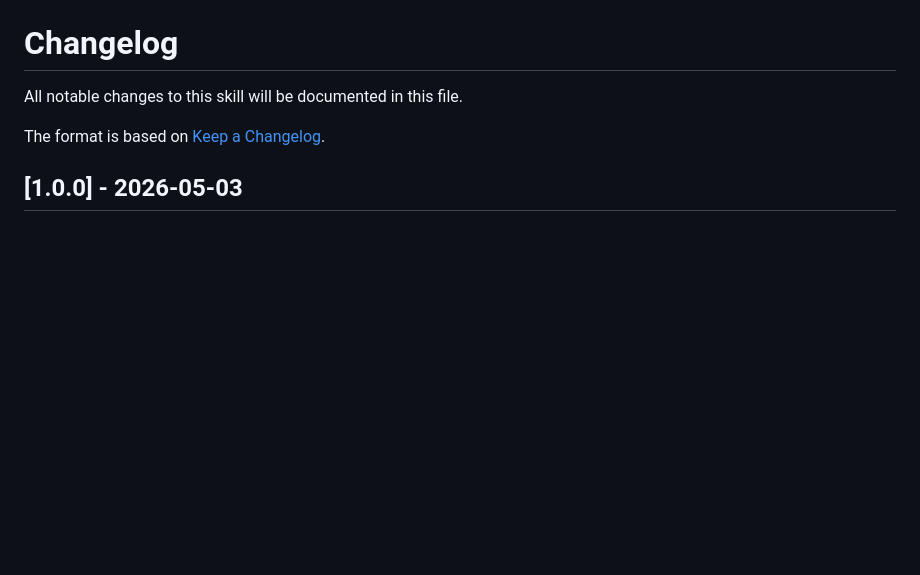
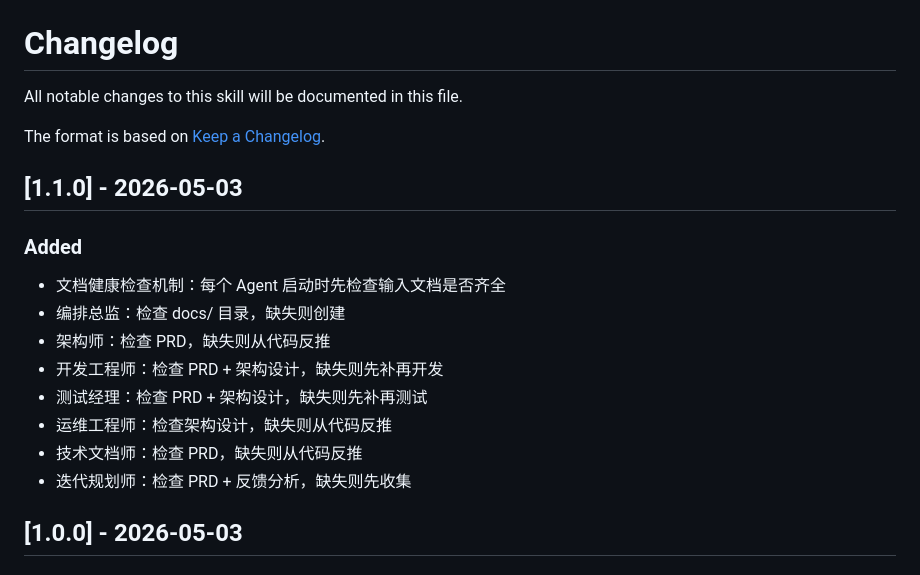
Before and after one commit to yclenove/product-lifecycle, a Markdown page: CHANGELOG.md, the part around the change. Rendered like a GitHub page; blank space fills up the shorter version.

Commit message:
更新 CHANGELOG：添加 v1.1 记录

```diff
--- a/CHANGELOG.md
+++ b/CHANGELOG.md
@@ -3,6 +3,18 @@
 All notable changes to this skill will be documented in this file.
 
 The format is based on [Keep a Changelog](https://keepachangelog.com/zh-CN/1.0.0/).
+
+## [1.1.0] - 2026-05-03
+
+### Added
+- 文档健康检查机制：每个 Agent 启动时先检查输入文档是否齐全
+- 编排总监：检查 docs/ 目录，缺失则创建
+- 架构师：检查 PRD，缺失则从代码反推
+- 开发工程师：检查 PRD + 架构设计，缺失则先补再开发
+- 测试经理：检查 PRD + 架构设计，缺失则先补再测试
+- 运维工程师：检查架构设计，缺失则从代码反推
+- 技术文档师：检查 PRD，缺失则从代码反推
+- 迭代规划师：检查 PRD + 反馈分析，缺失则先收集
 
 ## [1.0.0] - 2026-05-03
 
```
